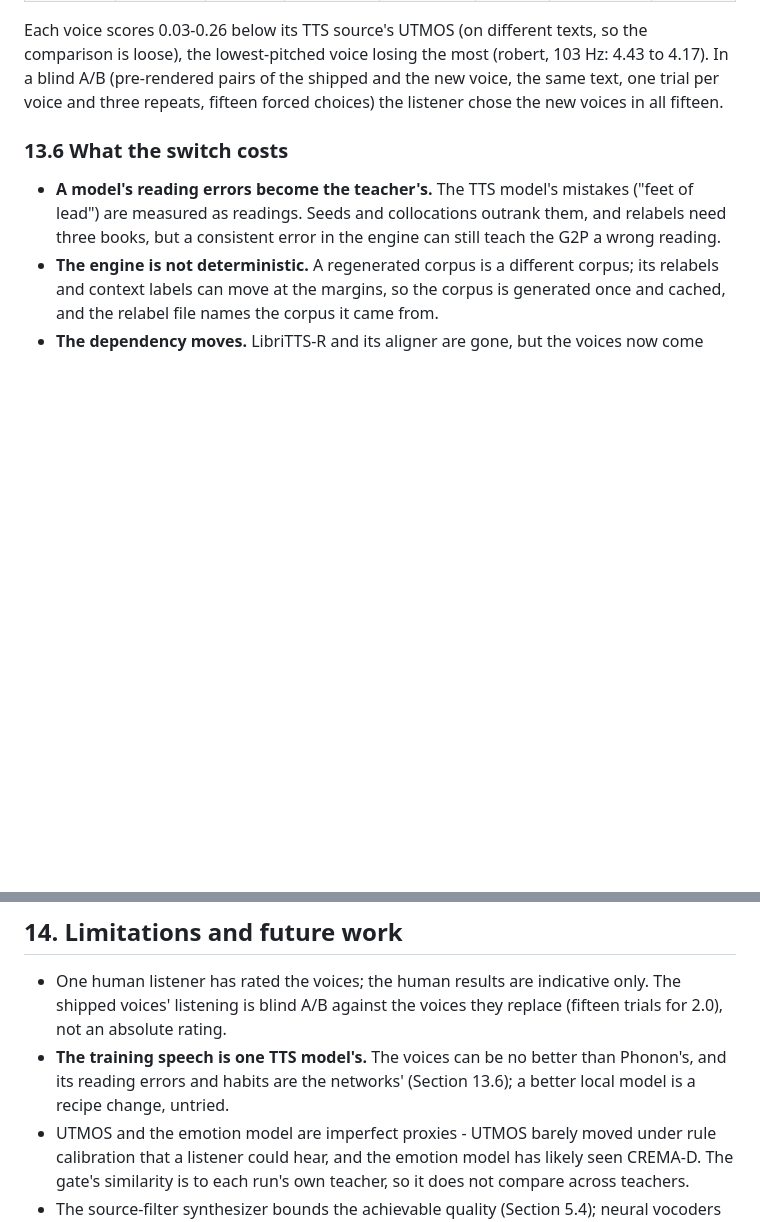
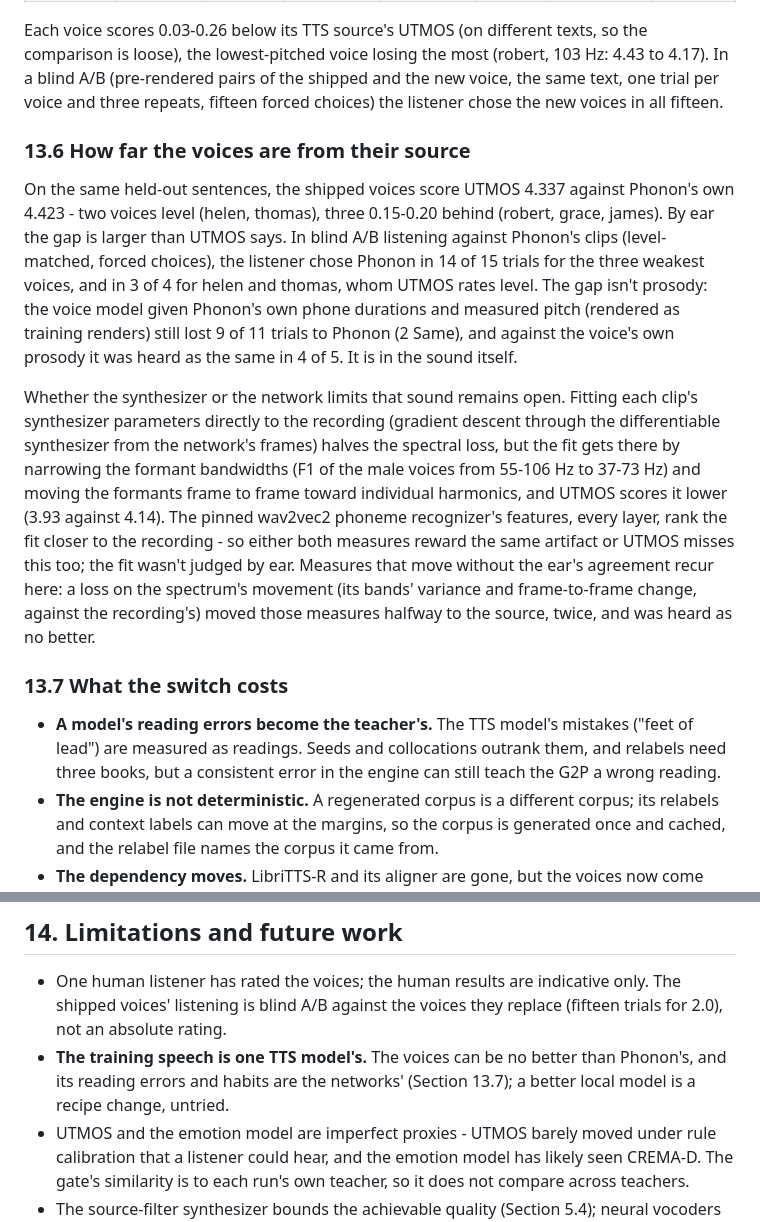
Before and after one commit to craigahobbs/picovox, a Markdown page: paper/paper.md, 2 parts joined by grey strips. Rendered like a GitHub page; blank space fills up the shorter version.

Commit message:
The paper's record of how far the voices are from their source (Section 13.6): by ear the gap to Phonon is larger than UTMOS says (Phonon chosen 14 of 15 for robert, grace, and james; 3 of 4 for helen and thomas, whom UTMOS rates level), it isn't prosody (the voice with Phonon's durations and pitch still lost 9 of 11), and whether the synthesizer or the network limits it remains open - a per-clip parameter fit halves the spectral loss by narrowing the formants and scores lower on UTMOS, while wav2vec2's features rank it closer
Co-Authored-By: Claude Opus 5.5 <noreply@anthropic.com>

```diff
--- a/paper/paper.md
+++ b/paper/paper.md
@@ -1361,7 +1361,25 @@ lowest-pitched voice losing the most (robert, 103 Hz: 4.43 to 4.17). In a
 blind A/B (pre-rendered pairs of the shipped and the new voice, the same text, one trial per voice and three repeats,
 fifteen forced choices) the listener chose the new voices in all fifteen.
 
-### 13.6 What the switch costs
+### 13.6 How far the voices are from their source
+
+On the same held-out sentences, the shipped voices score UTMOS 4.337 against Phonon's own 4.423 - two voices level
+(helen, thomas), three 0.15-0.20 behind (robert, grace, james). By ear the gap is larger than UTMOS says. In blind A/B
+listening against Phonon's clips (level-matched, forced choices), the listener chose Phonon in 14 of 15 trials for the
+three weakest voices, and in 3 of 4 for helen and thomas, whom UTMOS rates level. The gap isn't prosody: the voice
+model given Phonon's own phone durations and measured pitch (rendered as training renders) still lost 9 of 11 trials
+to Phonon (2 Same), and against the voice's own prosody it was heard as the same in 4 of 5. It is in the sound itself.
+
+Whether the synthesizer or the network limits that sound remains open. Fitting each clip's synthesizer parameters
+directly to the recording (gradient descent through the differentiable synthesizer from the network's frames) halves
+the spectral loss, but the fit gets there by narrowing the formant bandwidths (F1 of the male voices from 55-106 Hz to
+37-73 Hz) and moving the formants frame to frame toward individual harmonics, and UTMOS scores it lower (3.93 against
+4.14). The pinned wav2vec2 phoneme recognizer's features, every layer, rank the fit closer to the recording - so either
+both measures reward the same artifact or UTMOS misses this too; the fit wasn't judged by ear. Measures that move
+without the ear's agreement recur here: a loss on the spectrum's movement (its bands' variance and frame-to-frame
+change, against the recording's) moved those measures halfway to the source, twice, and was heard as no better.
+
+### 13.7 What the switch costs
 
 - **A model's reading errors become the teacher's.** The TTS model's mistakes ("feet of lead") are measured as readings.
   Seeds and collocations outrank them, and relabels need three books, but a consistent error in the engine can still
@@ -1380,7 +1398,7 @@ fifteen forced choices) the listener chose the new voices in all fifteen.
 - One human listener has rated the voices; the human results are indicative only. The shipped voices' listening is
   blind A/B against the voices they replace (fifteen trials for 2.0), not an absolute rating.
 - **The training speech is one TTS model's.** The voices can be no better than Phonon's, and its reading errors and
-  habits are the networks' (Section 13.6); a better local model is a recipe change, untried.
+  habits are the networks' (Section 13.7); a better local model is a recipe change, untried.
 - UTMOS and the emotion model are imperfect proxies - UTMOS barely moved under rule calibration that a listener could
   hear, and the emotion model has likely seen CREMA-D. The gate's similarity is to each run's own teacher, so it does
   not compare across teachers.
```
